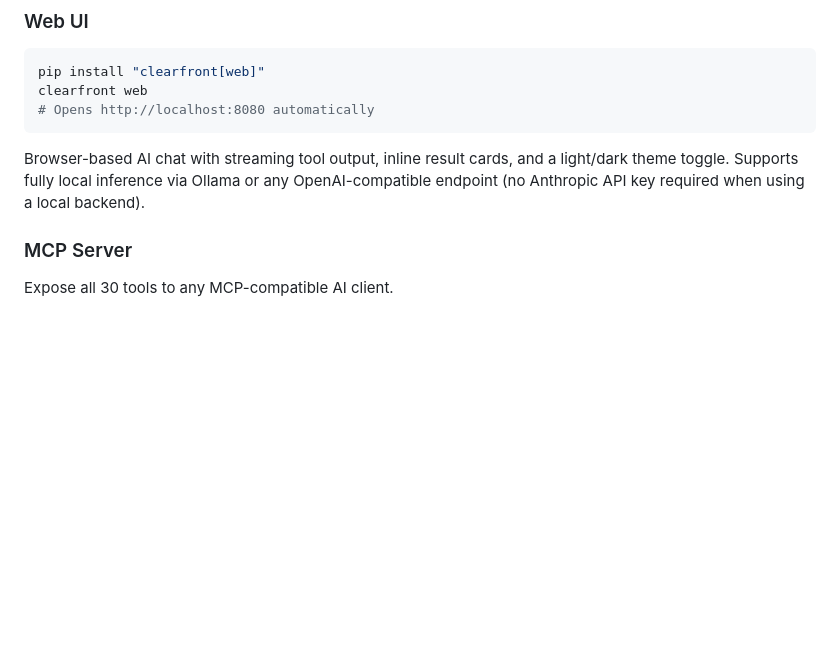
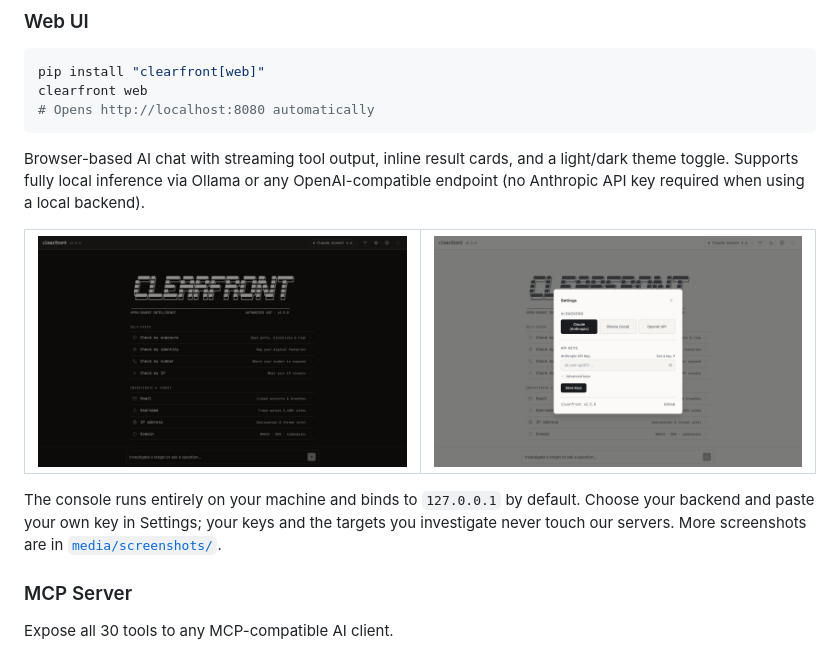
Before and after one commit to scottmartinanderson/clearfront, a Markdown page: README.md, the part around the change printed below. Rendered like a GitHub page; pictures changed too: media/screenshots/web-console-light.png (added), media/screenshots/web-console-settings.png (added); blank space fills up the shorter version.

Commit message:
Add web console screenshots to the README
Real captures of the local web console (clearfront web) in light and dark,
plus the bring-your-own-key settings. No demo GIF.

```diff
--- a/README.md
+++ b/README.md
@@ -155,6 +159,15 @@ clearfront web
 
 Browser-based AI chat with streaming tool output, inline result cards, and a light/dark theme toggle. Supports fully local inference via Ollama or any OpenAI-compatible endpoint (no Anthropic API key required when using a local backend).
 
+<table>
+  <tr>
+    <td width="50%"><img src="media/screenshots/web-console-light.png" alt="Clearfront web console in light theme, showing the self-check and investigate launcher"></td>
+    <td width="50%"><img src="media/screenshots/web-console-settings.png" alt="Clearfront web console settings: pick Claude, Ollama, or OpenAI and bring your own key"></td>
+  </tr>
+</table>
+
+The console runs entirely on your machine and binds to `127.0.0.1` by default. Choose your backend and paste your own key in Settings; your keys and the targets you investigate never touch our servers. More screenshots are in [`media/screenshots/`](media/screenshots/).
+
 ### MCP Server
 
 Expose all 30 tools to any MCP-compatible AI client.
```
Also changed, not shown: other parts of README.md (+4 -0 lines), media/screenshots/web-console-dark.png (added), media/screenshots/web-console-typed.png (added).
